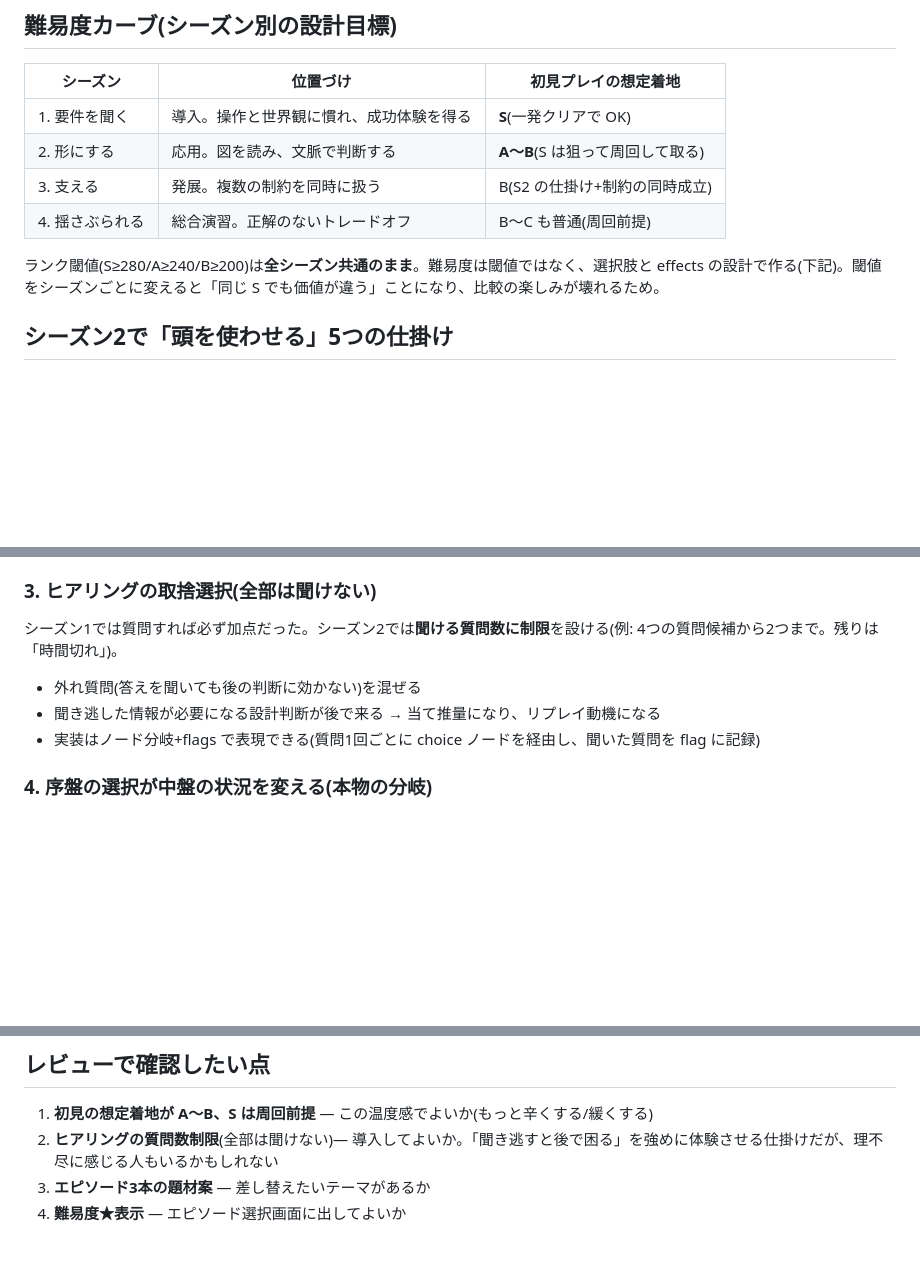
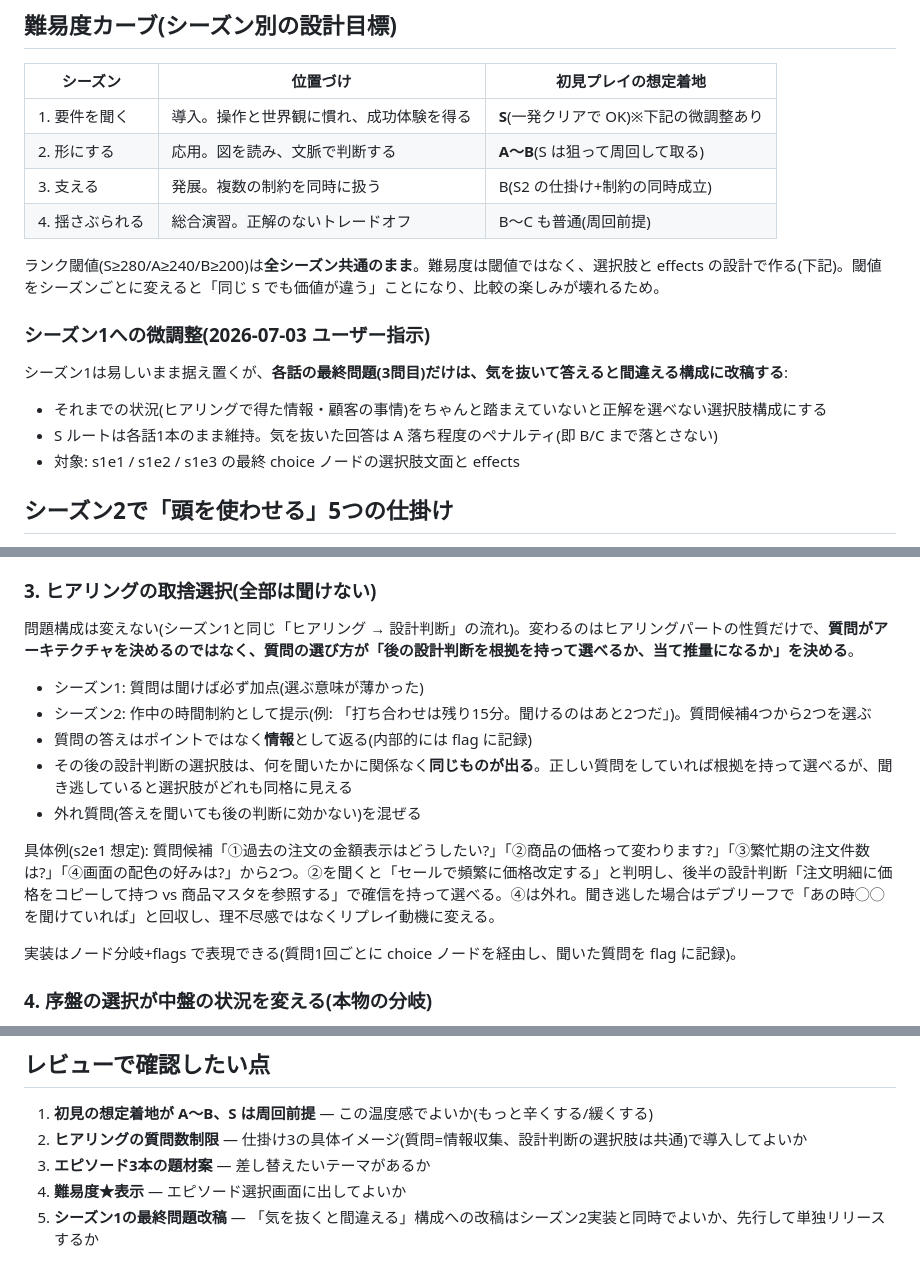
Before and after one commit to ko-ketsu/lets-architect, a Markdown page: design/SEASON2.md, 3 parts joined by grey strips. GitHub-like rendering; blank space fills up the shorter version.

Commit message:
シーズン2コンセプト レビュー1巡目反映(質問制限の具体化・S1最終問題の改稿方針)
Co-Authored-By: Claude Fable 5 <noreply@anthropic.com>

```diff
--- a/design/SEASON2.md
+++ b/design/SEASON2.md
@@ -15,12 +15,20 @@ MVP を実ユーザーに使ってもらった結果:
 
 | シーズン | 位置づけ | 初見プレイの想定着地 |
 |---|---|---|
-| 1. 要件を聞く | 導入。操作と世界観に慣れ、成功体験を得る | **S**(一発クリアで OK) |
+| 1. 要件を聞く | 導入。操作と世界観に慣れ、成功体験を得る | **S**(一発クリアで OK)※下記の微調整あり |
 | 2. 形にする | 応用。図を読み、文脈で判断する | **A〜B**(S は狙って周回して取る) |
 | 3. 支える | 発展。複数の制約を同時に扱う | B(S2 の仕掛け+制約の同時成立) |
 | 4. 揺さぶられる | 総合演習。正解のないトレードオフ | B〜C も普通(周回前提) |
 
 ランク閾値(S≥280/A≥240/B≥200)は**全シーズン共通のまま**。難易度は閾値ではなく、選択肢と effects の設計で作る(下記)。閾値をシーズンごとに変えると「同じ S でも価値が違う」ことになり、比較の楽しみが壊れるため。
+
+### シーズン1への微調整(2026-07-03 ユーザー指示)
+
+シーズン1は易しいまま据え置くが、**各話の最終問題(3問目)だけは、気を抜いて答えると間違える構成に改稿する**:
+
+- それまでの状況(ヒアリングで得た情報・顧客の事情)をちゃんと踏まえていないと正解を選べない選択肢構成にする
+- S ルートは各話1本のまま維持。気を抜いた回答は A 落ち程度のペナルティ(即 B/C まで落とさない)
+- 対象: s1e1 / s1e2 / s1e3 の最終 choice ノードの選択肢文面と effects
 
 ## シーズン2で「頭を使わせる」5つの仕掛け
 
@@ -42,11 +50,17 @@ MVP を実ユーザーに使ってもらった結果:
 
 ### 3. ヒアリングの取捨選択(全部は聞けない)
 
-シーズン1では質問すれば必ず加点だった。シーズン2では**聞ける質問数に制限**を設ける(例: 4つの質問候補から2つまで。残りは「時間切れ」)。
+問題構成は変えない(シーズン1と同じ「ヒアリング → 設計判断」の流れ)。変わるのはヒアリングパートの性質だけで、**質問がアーキテクチャを決めるのではなく、質問の選び方が「後の設計判断を根拠を持って選べるか、当て推量になるか」を決める**。
 
+- シーズン1: 質問は聞けば必ず加点(選ぶ意味が薄かった)
+- シーズン2: 作中の時間制約として提示(例: 「打ち合わせは残り15分。聞けるのはあと2つだ」)。質問候補4つから2つを選ぶ
+- 質問の答えはポイントではなく**情報**として返る(内部的には flag に記録)
+- その後の設計判断の選択肢は、何を聞いたかに関係なく**同じものが出る**。正しい質問をしていれば根拠を持って選べるが、聞き逃していると選択肢がどれも同格に見える
 - 外れ質問(答えを聞いても後の判断に効かない)を混ぜる
-- 聞き逃した情報が必要になる設計判断が後で来る → 当て推量になり、リプレイ動機になる
-- 実装はノード分岐+flags で表現できる(質問1回ごとに choice ノードを経由し、聞いた質問を flag に記録)
+
+具体例(s2e1 想定): 質問候補「①過去の注文の金額表示はどうしたい?」「②商品の価格って変わります?」「③繁忙期の注文件数は?」「④画面の配色の好みは?」から2つ。②を聞くと「セールで頻繁に価格改定する」と判明し、後半の設計判断「注文明細に価格をコピーして持つ vs 商品マスタを参照する」で確信を持って選べる。④は外れ。聞き逃した場合はデブリーフで「あの時◯◯を聞けていれば」と回収し、理不尽感ではなくリプレイ動機に変える。
+
+実装はノード分岐+flags で表現できる(質問1回ごとに choice ノードを経由し、聞いた質問を flag に記録)。
 
 ### 4. 序盤の選択が中盤の状況を変える(本物の分岐)
 
@@ -89,6 +103,7 @@ MVP を実ユーザーに使ってもらった結果:
 ## レビューで確認したい点
 
 1. **初見の想定着地が A〜B、S は周回前提** — この温度感でよいか(もっと辛くする/緩くする)
-2. **ヒアリングの質問数制限**(全部は聞けない)— 導入してよいか。「聞き逃すと後で困る」を強めに体験させる仕掛けだが、理不尽に感じる人もいるかもしれない
+2. **ヒアリングの質問数制限** — 仕掛け3の具体イメージ(質問=情報収集、設計判断の選択肢は共通)で導入してよいか
 3. **エピソード3本の題材案** — 差し替えたいテーマがあるか
 4. **難易度★表示** — エピソード選択画面に出してよいか
+5. **シーズン1の最終問題改稿** — 「気を抜くと間違える」構成への改稿はシーズン2実装と同時でよいか、先行して単独リリースするか
```
Also changed, not shown: CONCEPT.md (+1 -1 lines), TASKS.md (+3 -0 lines).
